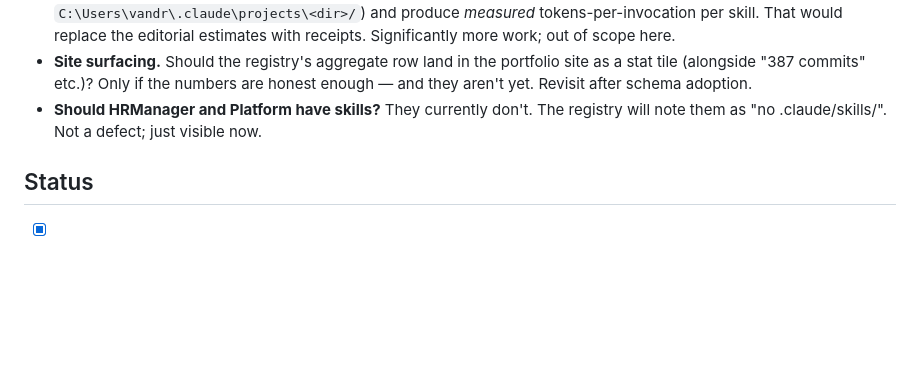
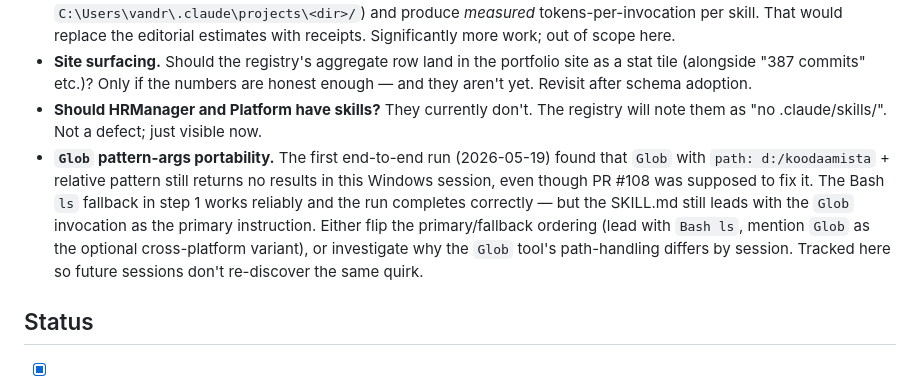
Before and after one commit to MikkoNumminen/mikkonumminen.dev, a Markdown page: .claude/agent-verdicts/SKILL-REGISTRY-AGENT.md, the part around the change. GitHub-like rendering; blank space fills up the shorter version.

```diff
--- a/.claude/agent-verdicts/SKILL-REGISTRY-AGENT.md
+++ b/.claude/agent-verdicts/SKILL-REGISTRY-AGENT.md
@@ -85,6 +85,7 @@ Before this skill is "shipped" (which here means "trusted to inform site copy"):
 - **Real-token sampling.** A separate skill could parse Claude Code transcript JSONL (under `C:\Users\vandr\.claude\projects\<dir>/`) and produce _measured_ tokens-per-invocation per skill. That would replace the editorial estimates with receipts. Significantly more work; out of scope here.
 - **Site surfacing.** Should the registry's aggregate row land in the portfolio site as a stat tile (alongside "387 commits" etc.)? Only if the numbers are honest enough — and they aren't yet. Revisit after schema adoption.
 - **Should HRManager and Platform have skills?** They currently don't. The registry will note them as "no .claude/skills/". Not a defect; just visible now.
+- **`Glob` pattern-args portability.** The first end-to-end run (2026-05-19) found that `Glob` with `path: d:/koodaamista` + relative pattern still returns no results in this Windows session, even though PR #108 was supposed to fix it. The Bash `ls` fallback in step 1 works reliably and the run completes correctly — but the SKILL.md still leads with the `Glob` invocation as the primary instruction. Either flip the primary/fallback ordering (lead with `Bash ls`, mention `Glob` as the optional cross-platform variant), or investigate why the `Glob` tool's path-handling differs by session. Tracked here so future sessions don't re-discover the same quirk.
 
 ## Status
 
```
Also changed, not shown: .claude/agent-verdicts/SKILL-REGISTRY-2026-05-19.md (+7 -7 lines).
